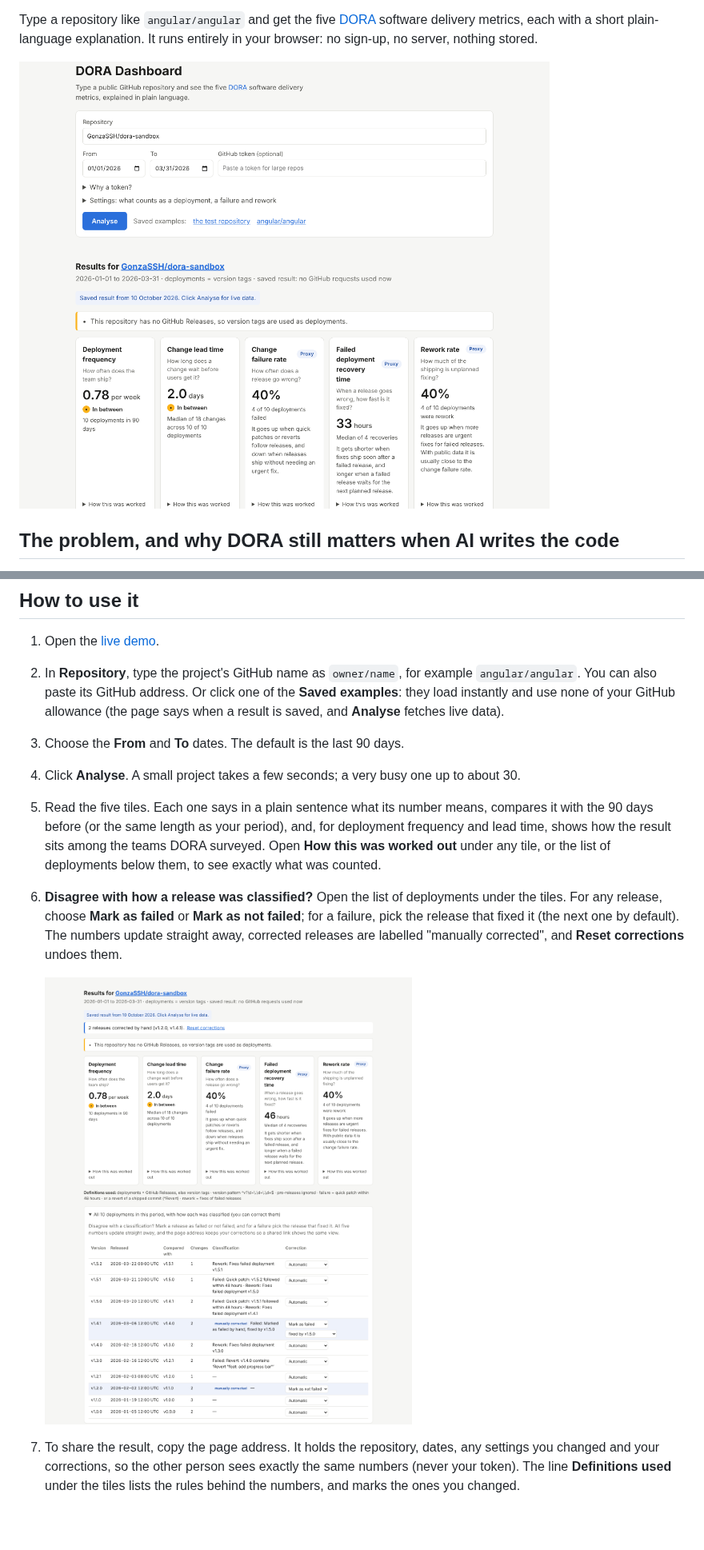
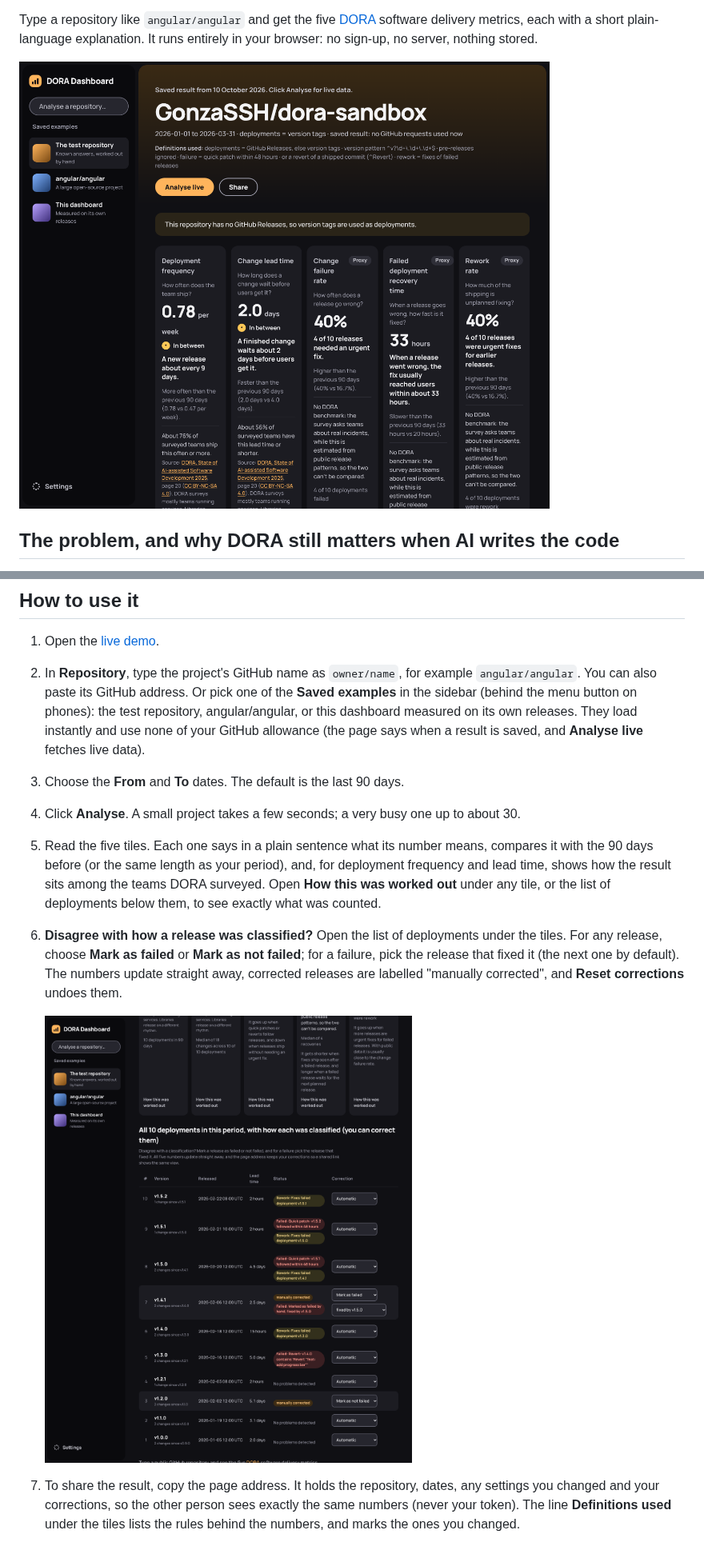
Before and after one commit to GonzaSSH/dora-dashboard, a Markdown page: README.md, 2 parts joined by grey strips. Shown at 80% size. Rendered like a GitHub page; pictures changed too: docs/corrected-view.png, docs/screenshot.png; blank space fills up the shorter version.

```diff
--- a/README.md
+++ b/README.md
@@ -43,9 +43,11 @@ you tell whether AI is actually helping a team ship.
 
 1. Open the [live demo](https://gonzassh.github.io/dora-dashboard/).
 2. In **Repository**, type the project's GitHub name as `owner/name`, for example
-   `angular/angular`. You can also paste its GitHub address. Or click one of the
-   **Saved examples**: they load instantly and use none of your GitHub allowance (the page
-   says when a result is saved, and **Analyse** fetches live data).
+   `angular/angular`. You can also paste its GitHub address. Or pick one of the
+   **Saved examples** in the sidebar (behind the menu button on phones): the test
+   repository, angular/angular, or this dashboard measured on its own releases. They load
+   instantly and use none of your GitHub allowance (the page says when a result is saved,
+   and **Analyse live** fetches live data).
 3. Choose the **From** and **To** dates. The default is the last 90 days.
 4. Click **Analyse**. A small project takes a few seconds; a very busy one up to about 30.
 5. Read the five tiles. Each one says in a plain sentence what its number means, compares it
```
Also changed, not shown: other parts of README.md (+4 -0 lines), CLAUDE.md (+1 -0 lines), release-notes/v1.4.0.md (added, +26 -0 lines), 3 other files.
